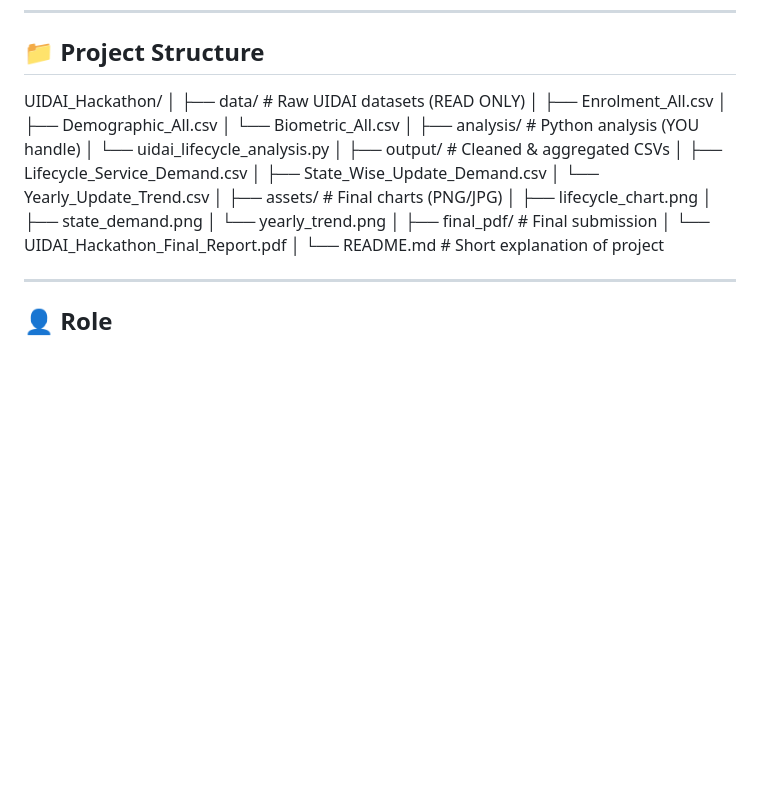
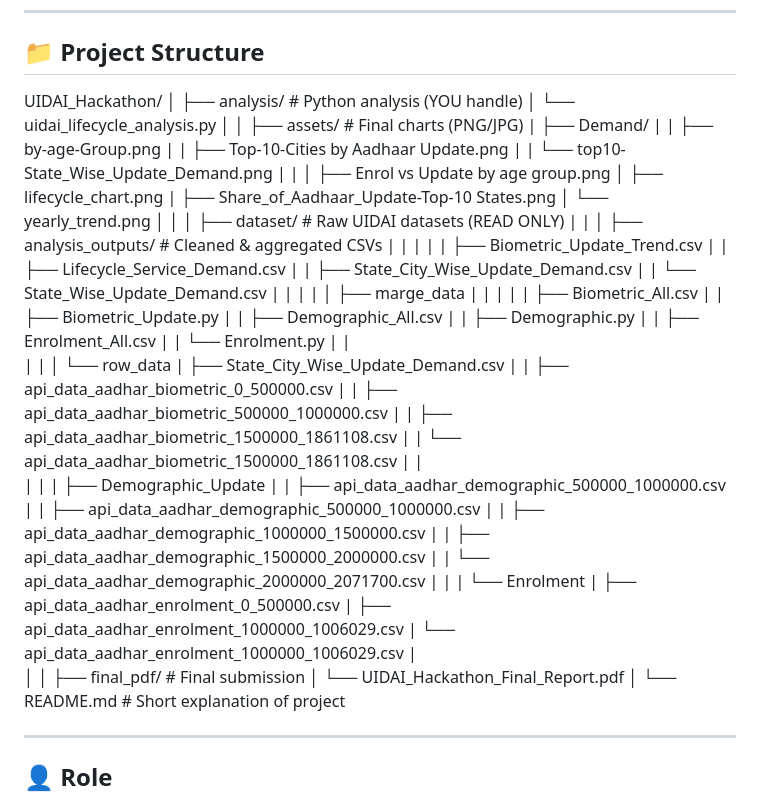
Before and after one commit to yspanchal6/UIDAI_Hackathon, a Markdown page: README.md, the part around the change. Rendered like a GitHub page; blank space fills up the shorter version.

```diff
--- a/README.md
+++ b/README.md
@@ -84,23 +84,64 @@ These files are **directly usable** for dashboards, charts, and reports.
 
 UIDAI_Hackathon/
 │
-├── data/                 # Raw UIDAI datasets (READ ONLY)
-│   ├── Enrolment_All.csv
-│   ├── Demographic_All.csv
-│   └── Biometric_All.csv
-│
 ├── analysis/             # Python analysis (YOU handle)
 │   └── uidai_lifecycle_analysis.py
 │
-├── output/               # Cleaned & aggregated CSVs
-│   ├── Lifecycle_Service_Demand.csv
-│   ├── State_Wise_Update_Demand.csv
-│   └── Yearly_Update_Trend.csv
 │
 ├── assets/               # Final charts (PNG/JPG)
+|   ├── Demand/
+|   |   ├── by-age-Group.png
+|   |   ├── Top-10-Cities by Aadhaar Update.png
+|   |   └── top10-State_Wise_Update_Demand.png
+|   |
+│   ├── Enrol vs Update by age group.png
 │   ├── lifecycle_chart.png
-│   ├── state_demand.png
+|   ├── Share_of_Aadhaar_Update-Top-10 States.png
 │   └── yearly_trend.png
+│
+│
+│
+├── dataset/                 # Raw UIDAI datasets (READ ONLY)
+|   |
+│   ├── analysis_outputs/       # Cleaned & aggregated CSVs
+|   |   |
+|   |   ├── Biometric_Update_Trend.csv
+|   |   ├── Lifecycle_Service_Demand.csv
+|   |   ├── State_City_Wise_Update_Demand.csv
+|   |   └── State_Wise_Update_Demand.csv
+|   |
+|   |
+│   ├── marge_data
+|   |   |
+|   |   ├── Biometric_All.csv
+|   |   ├── Biometric_Update.py
+|   |   ├── Demographic_All.csv
+|   |   ├── Demographic.py
+|   |   ├── Enrolment_All.csv
+|   |   └── Enrolment.py
+|   |
+|   |
+│   └── row_data
+|       ├── State_City_Wise_Update_Demand.csv
+|       |   ├── api_data_aadhar_biometric_0_500000.csv
+|       |   ├── api_data_aadhar_biometric_500000_1000000.csv
+|       |   ├── api_data_aadhar_biometric_1500000_1861108.csv
+|       |   └── api_data_aadhar_biometric_1500000_1861108.csv
+|       |
+|       |
+|       ├── Demographic_Update
+|       |   ├── api_data_aadhar_demographic_500000_1000000.csv
+|       |   ├── api_data_aadhar_demographic_500000_1000000.csv
+|       |   ├── api_data_aadhar_demographic_1000000_1500000.csv
+|       |   ├── api_data_aadhar_demographic_1500000_2000000.csv
+|       |   └── api_data_aadhar_demographic_2000000_2071700.csv
+|       |
+|       └── Enrolment
+|           ├── api_data_aadhar_enrolment_0_500000.csv
+|           ├── api_data_aadhar_enrolment_1000000_1006029.csv
+|           └── api_data_aadhar_enrolment_1000000_1006029.csv
+|
+│
 │
 ├── final_pdf/            # Final submission
 │   └── UIDAI_Hackathon_Final_Report.pdf
```
